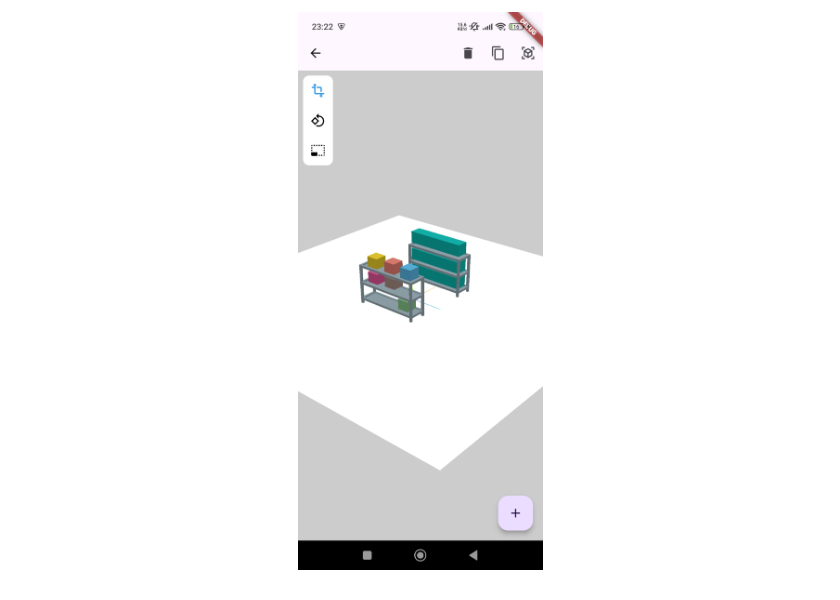
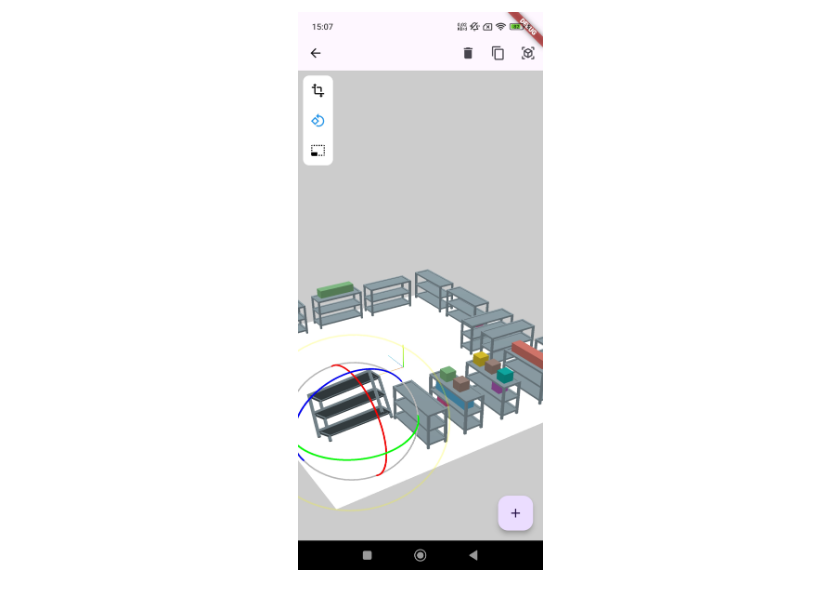
Before and after one commit to Mamena2020/flutter_threejs, a Markdown page: README.md, the part around the change printed below. Drawn GitHub-style; pictures changed too: ssAppMobile.jpg (added), ssMobile.jpg (deleted).

```diff
--- a/README.md
+++ b/README.md
@@ -22,5 +22,5 @@ samples, guidance on mobile development, and a full API reference.
 </p>
 
 <p align="center">
-     <img src="/ssMobile.jpg" width="300px">
+     <img src="/ssAppMobile.jpg" width="300px">
 </p>
```
Also changed, not shown: other parts of README.md (+1 -1 lines), ss.png (deleted), ssDesktop.PNG (added), 2 other files.
